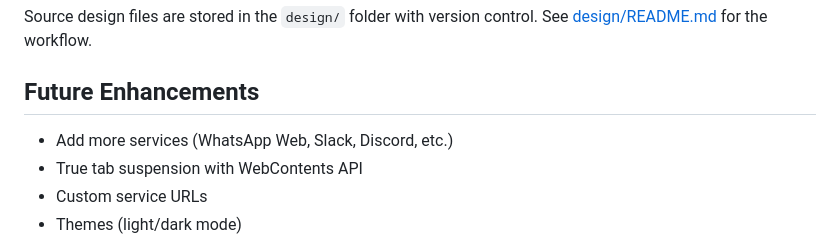
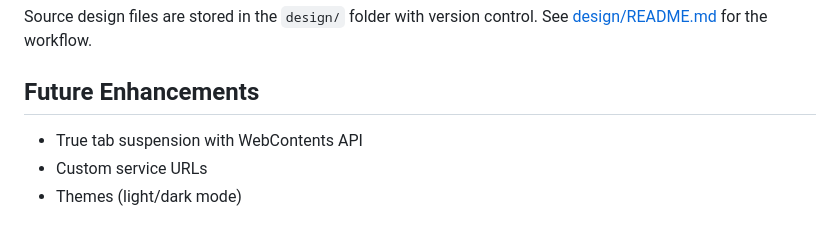
Before and after one commit to BahneGork/Allstar-chat, a Markdown page: README.md, the part around the change. GitHub-like rendering.

Commit message:
Remove enhancement for additional services
Removed a planned enhancement for adding more services.

```diff
--- a/README.md
+++ b/README.md
@@ -110,7 +110,6 @@ Source design files are stored in the `design/` folder with version control. See
 
 ## Future Enhancements
 
-- Add more services (WhatsApp Web, Slack, Discord, etc.)
 - True tab suspension with WebContents API
 - Custom service URLs
 - Themes (light/dark mode)
```
